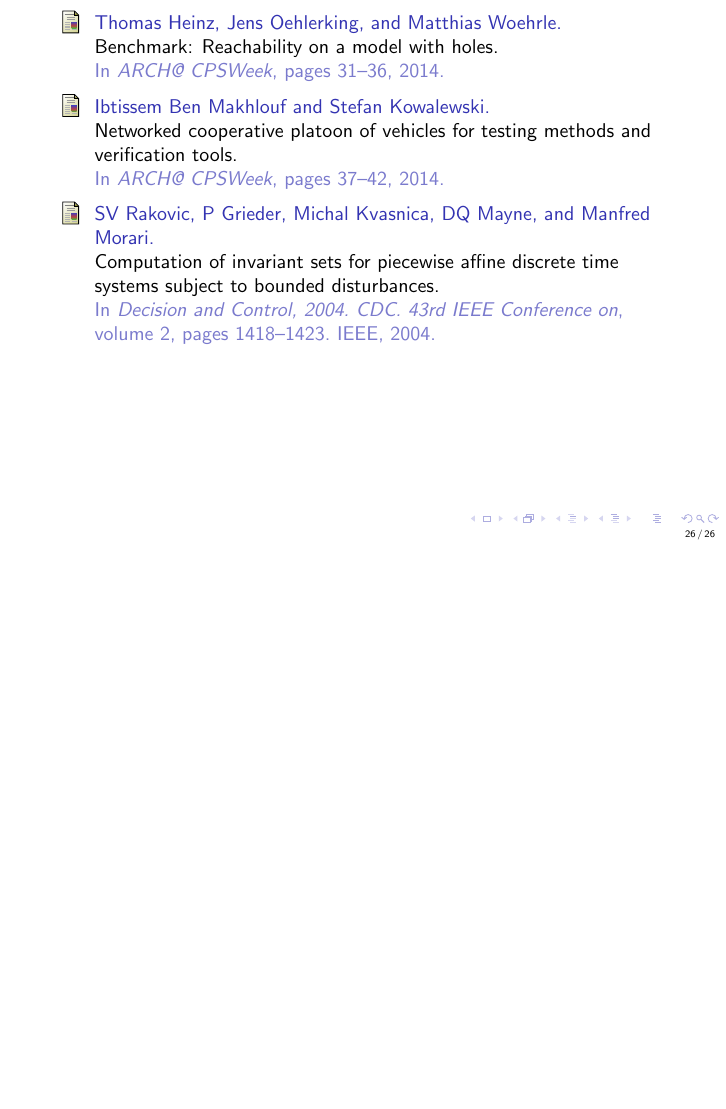
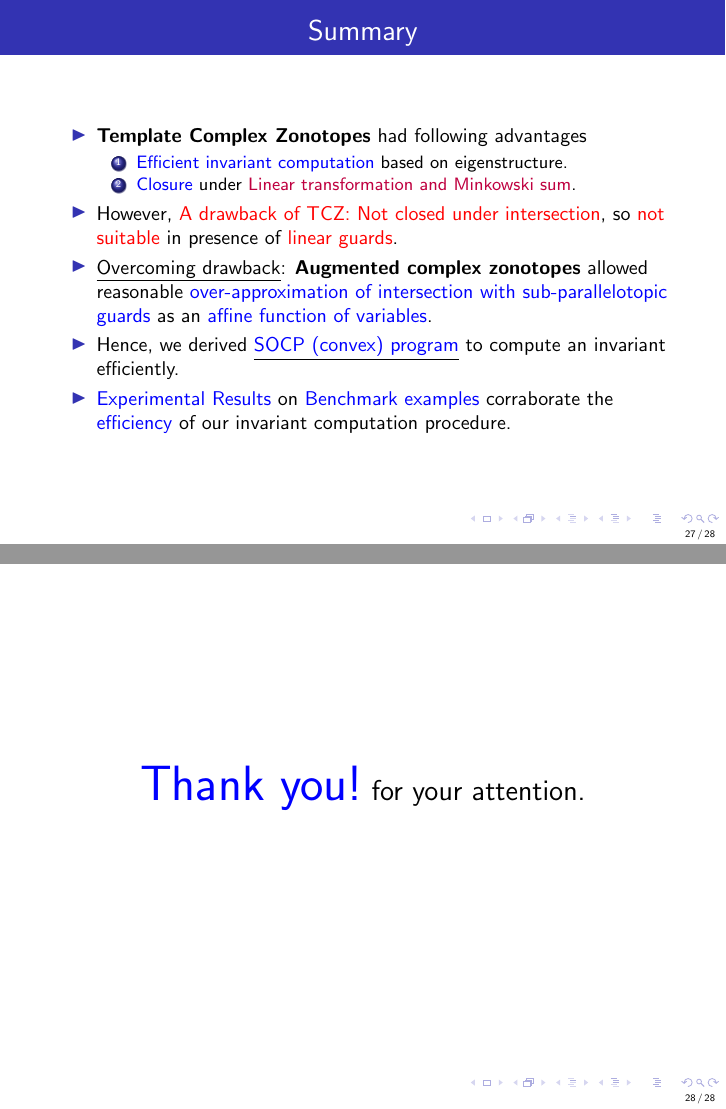
Before and after one commit to asarvind/ComplexZonotope, LaTeX slides (LinHybridSystem/PresentationFormats/slides.tex): page 39 of 39 before the commit and pages 39 and 40 of 41 after it, the two joined at a grey line, the shorter picture padded with empty space. Compiled offline with pdfLaTeX.

Commit message:
updated repo

```diff
--- a/LinHybridSystem/PresentationFormats/slides.tex
+++ b/LinHybridSystem/PresentationFormats/slides.tex
@@ -670,7 +670,24 @@ uniformly sampled support vectors}.
 \end{table}
 \end{frame}
 
+\begin{frame}{Summary}
+\begin{itemize}
+\item {\bf Template Complex Zonotopes} had following advantages
+\begin{enumerate}
+\item \textcol{Efficient invariant computation} based on eigenstructure.
+\item \textcol{Closure} under \eqncol{Linear transformation and Minkowski sum}.
+\end{enumerate}
+\item However, {\color{red} A drawback of TCZ: Not closed under intersection}, so {\color{red} not suitable} in presence of {\color{red} linear guards}.
+\item \underline{Overcoming drawback}: {\bf {Augmented complex zonotopes}} allowed reasonable \textcol{over-approximation of intersection with sub-parallelotopic guards} as an \textcol{affine function of variables}.
+\item Hence, we derived \underline{\textcol{SOCP (convex) program}} to compute an invariant efficiently.
+\item \textcol{Experimental Results} on \textcol{Benchmark examples} corraborate the \textcol{efficiency} of our invariant computation procedure.
+\end{itemize}
+\end{frame}
 
+\begin{frame}{}
+\center
+{\Huge {\color{blue} Thank you!}} {\Large for your attention.}
+\end{frame}
 
 
 
```
